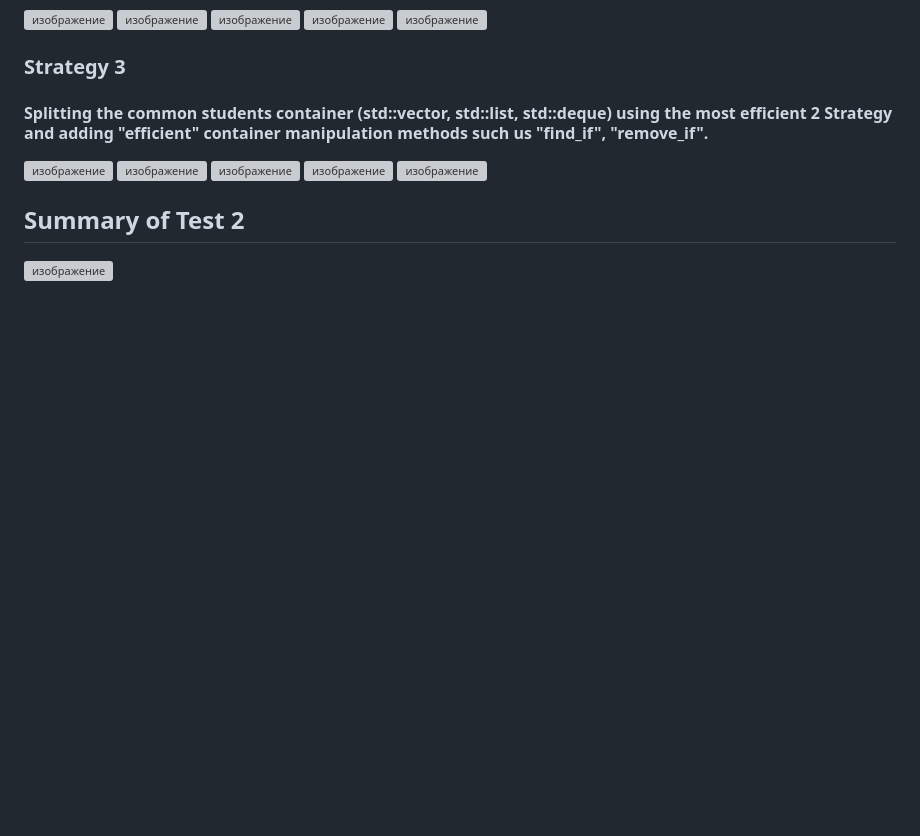
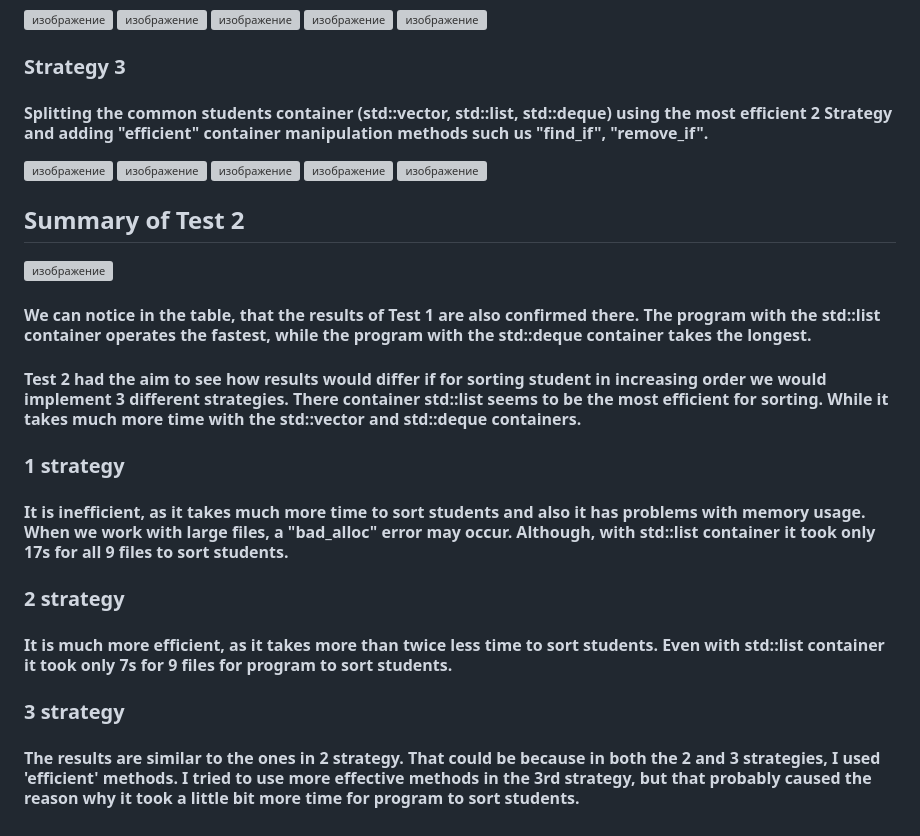
Before and after one commit to aran1ja/TreciaUzduotis, a Markdown page: README.md, the part around the change. Drawn GitHub-style; blank space fills up the shorter version; grey boxes are pictures that could not be loaded.

```diff
--- a/README.md
+++ b/README.md
@@ -70,3 +70,11 @@
 
 ## Summary of Test 2
 ![изображение](https://github.com/aran1ja/PirmaUzduotis/assets/147089828/b3caa661-8361-40f7-a981-aeaf561c645a)
+#### We can notice in the table, that the results of Test 1 are also confirmed there. The program with the std::list container operates the fastest, while the program with the std::deque container takes the longest.
+#### Test 2 had the aim to see how results would differ if for sorting student in increasing order we would implement 3 different strategies. There container std::list seems to be the most efficient for sorting. While it takes much more time with the std::vector and std::deque containers.
+### 1 strategy
+#### It is inefficient, as it takes much more time to sort students and also it has problems with memory usage. When we work with large files, a "bad_alloc" error may occur. Although, with std::list container it took only 17s for all 9 files to sort students.
+### 2 strategy
+#### It is much more efficient, as it takes more than twice less time to sort students. Even with std::list container it took only 7s for 9 files for program to sort students.
+### 3 strategy
+#### The results are similar to the ones in 2 strategy. That could be because in both the 2 and 3 strategies, I used 'efficient' methods. I tried to use more effective methods in the 3rd strategy, but that probably caused the reason why it took a little bit more time for program to sort students.
```
